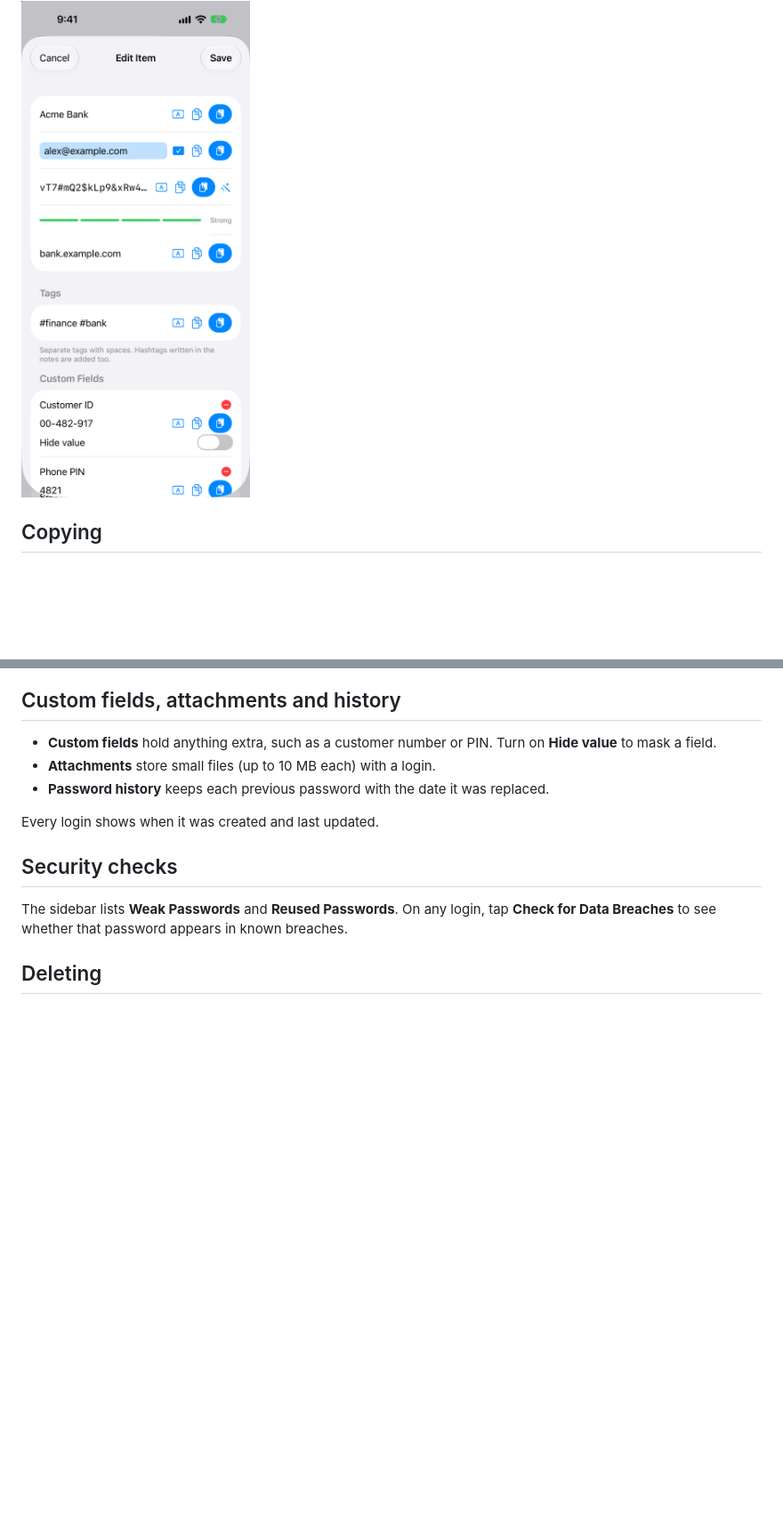
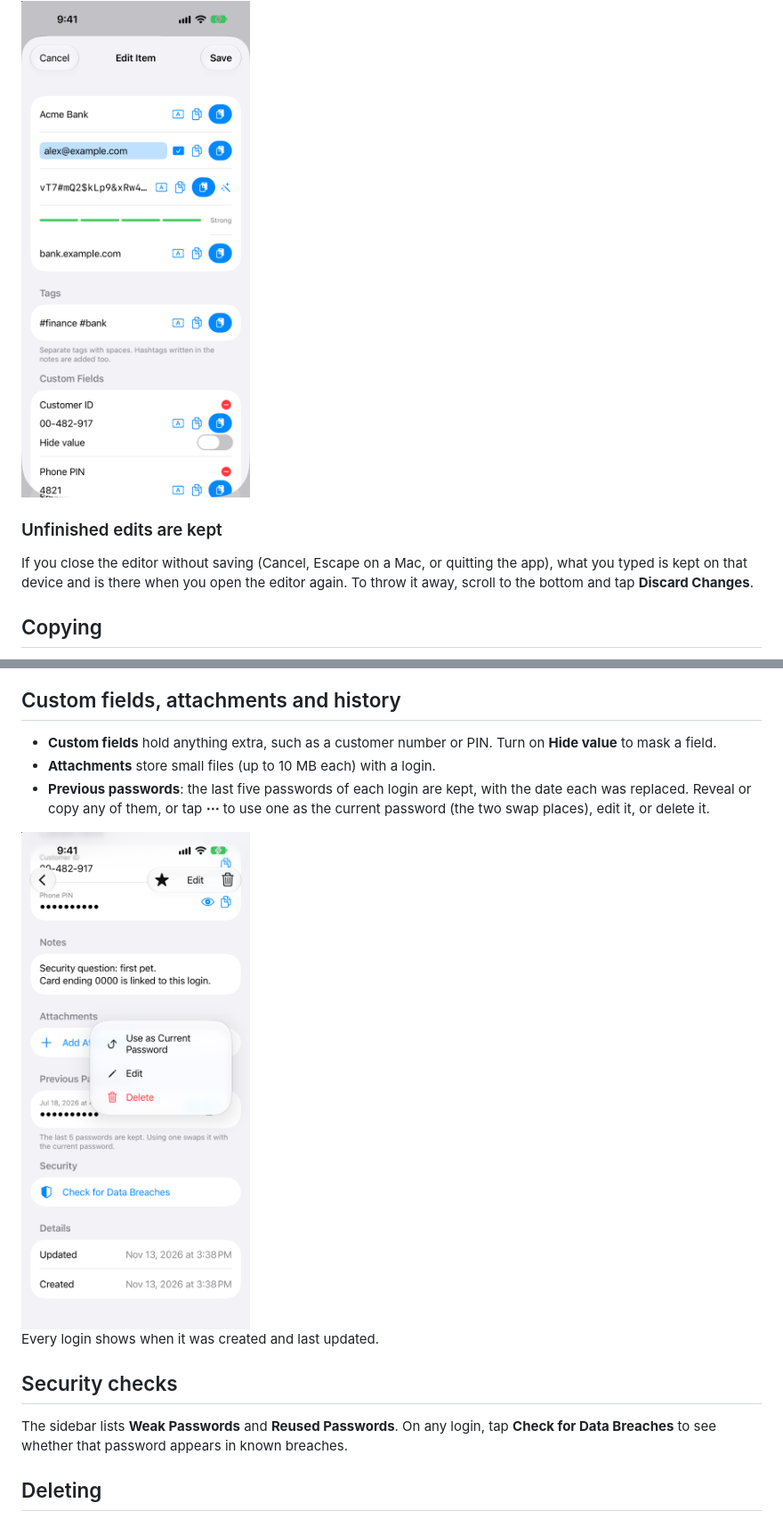
Before and after one commit to giridharmb/ApplePasswordManager-Docs, a Markdown page: docs/user-guide.md, 2 parts joined by grey strips. Shown at 89% size. Drawn GitHub-style; pictures changed too: screenshots/iphone-versions.png (added); blank space fills up the shorter version.

```diff
--- a/docs/user-guide.md
+++ b/docs/user-guide.md
@@ -27,6 +27,10 @@ Every field has three buttons beside it:
 
 <img src="../screenshots/iphone-field-tools.png" width="260" alt="Edit screen with the username selected and Select All, Copy and Paste buttons beside each field">
 
+### Unfinished edits are kept
+
+If you close the editor without saving (Cancel, Escape on a Mac, or quitting the app), what you typed is kept on that device and is there when you open the editor again. To throw it away, scroll to the bottom and tap **Discard Changes**.
+
 ## Copying
 
 - In the list, tap the copy icon on a row to copy its password.
@@ -51,7 +55,9 @@ Type tags in the **Tags** field separated by spaces: `#work #bank`. Hashtags wri
 
 - **Custom fields** hold anything extra, such as a customer number or PIN. Turn on **Hide value** to mask a field.
 - **Attachments** store small files (up to 10 MB each) with a login.
-- **Password history** keeps each previous password with the date it was replaced.
+- **Previous passwords**: the last five passwords of each login are kept, with the date each was replaced. Reveal or copy any of them, or tap **⋯** to use one as the current password (the two swap places), edit it, or delete it.
+
+<img src="../screenshots/iphone-versions.png" width="260" alt="Previous Passwords section with its actions menu open">
 
 Every login shows when it was created and last updated.
 
```
Also changed, not shown: README.md (+3 -1 lines).
